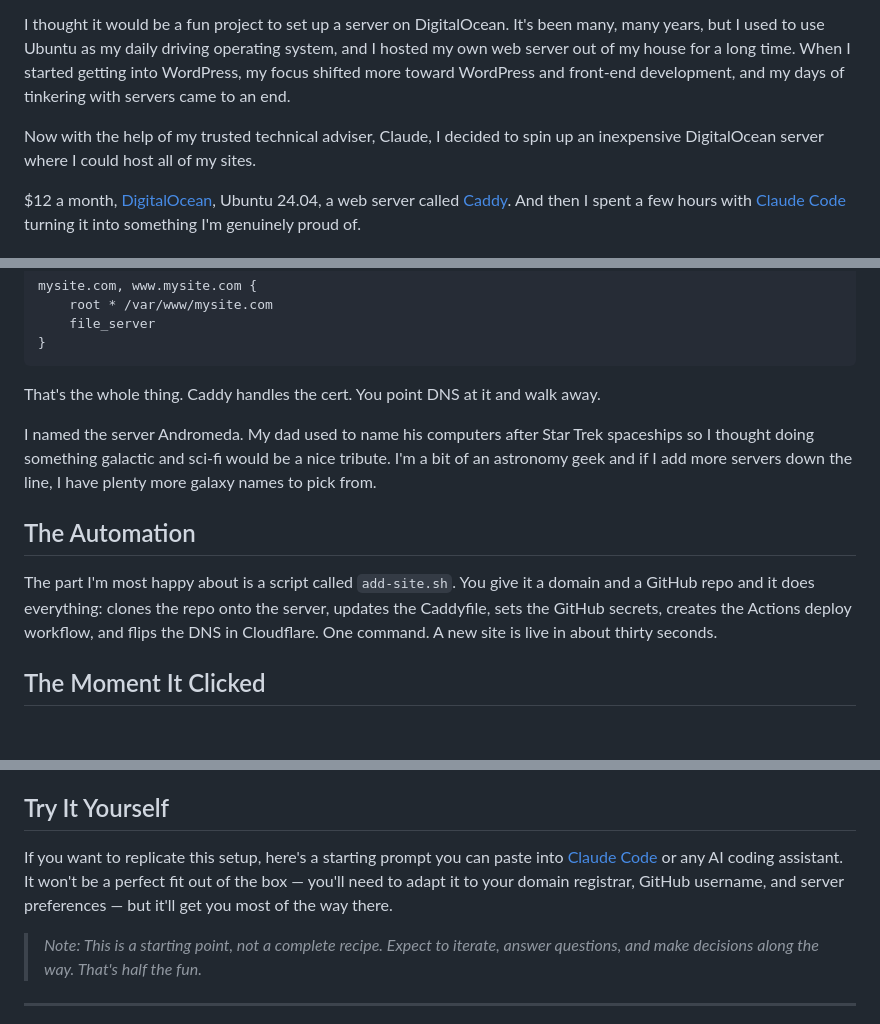
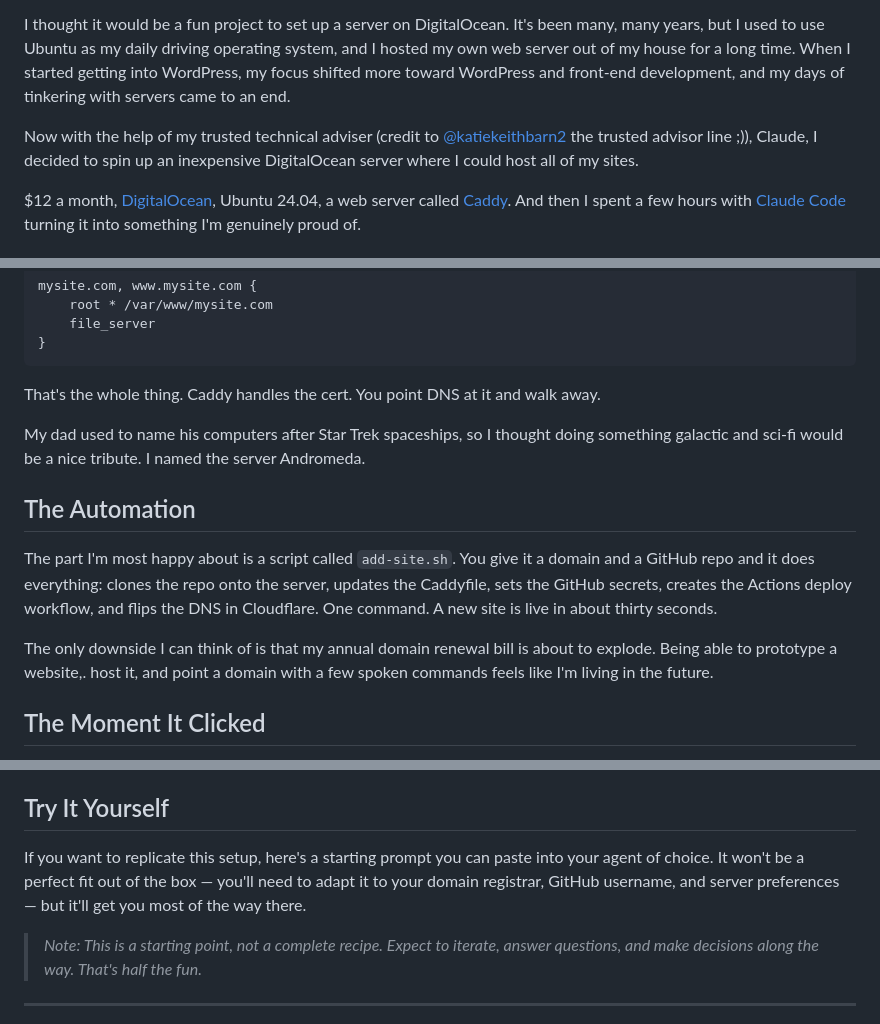
Before and after one commit to RobbyMcCullough/mybbor.com, a Markdown page: posts/2026-05-01-netlify-alternative-caddy-digitalocean.md, 3 parts joined by grey strips. Drawn GitHub-style; blank space fills up the shorter version.

Commit message:
Update DigitalOcean Caddy migration post

```diff
--- a/posts/2026-05-01-netlify-alternative-caddy-digitalocean.md
+++ b/posts/2026-05-01-netlify-alternative-caddy-digitalocean.md
@@ -11,7 +11,7 @@ I've been hosting my websites on various webhosts for years, and I recently star
 
 I thought it would be a fun project to set up a server on DigitalOcean. It's been many, many years, but I used to use Ubuntu as my daily driving operating system, and I hosted my own web server out of my house for a long time. When I started getting into WordPress, my focus shifted more toward WordPress and front-end development, and my days of tinkering with servers came to an end.
 
-Now with the help of my trusted technical adviser, Claude, I decided to spin up an inexpensive  DigitalOcean server where I could host all of my sites.
+Now with the help of my trusted technical adviser (credit to [@katiekeithbarn2](https://x.com/KatieKeithBarn2) the trusted advisor line ;)), Claude, I decided to spin up an inexpensive  DigitalOcean server where I could host all of my sites.
 
 $12 a month, [DigitalOcean](https://www.digitalocean.com/), Ubuntu 24.04, a web server called [Caddy](https://caddyserver.com/). And then I spent a few hours with [Claude Code](https://claude.ai/code) turning it into something I'm genuinely proud of.
 
@@ -28,11 +28,13 @@ mysite.com, www.mysite.com {
 
 That's the whole thing. Caddy handles the cert. You point DNS at it and walk away.
 
-I named the server Andromeda. My dad used to name his computers after Star Trek spaceships so I thought doing something galactic and sci-fi would be a nice tribute. I'm a bit of an astronomy geek and if I add more servers down the line, I have plenty more galaxy names to pick from.
+My dad used to name his computers after Star Trek spaceships, so I thought doing something galactic and sci-fi would be a nice tribute. I named the server Andromeda.
 
 ## The Automation
 
 The part I'm most happy about is a script called `add-site.sh`. You give it a domain and a GitHub repo and it does everything: clones the repo onto the server, updates the Caddyfile, sets the GitHub secrets, creates the Actions deploy workflow, and flips the DNS in Cloudflare. One command. A new site is live in about thirty seconds.
+
+The only downside I can think of is that my annual domain renewal bill is about to explode. Being able to prototype a website,. host it, and point a domain with a few spoken commands feels like I'm living in the future.
 
 ## The Moment It Clicked
 
@@ -44,7 +46,7 @@ I've got a few more sites to migrate. Then I want to set up self-hosted analytic
 
 ## Try It Yourself
 
-If you want to replicate this setup, here's a starting prompt you can paste into [Claude Code](https://claude.ai/code) or any AI coding assistant. It won't be a perfect fit out of the box — you'll need to adapt it to your domain registrar, GitHub username, and server preferences — but it'll get you most of the way there.
+If you want to replicate this setup, here's a starting prompt you can paste into your agent of choice. It won't be a perfect fit out of the box — you'll need to adapt it to your domain registrar, GitHub username, and server preferences — but it'll get you most of the way there.
 
 > *Note: This is a starting point, not a complete recipe. Expect to iterate, answer questions, and make decisions along the way. That's half the fun.*
 
```
